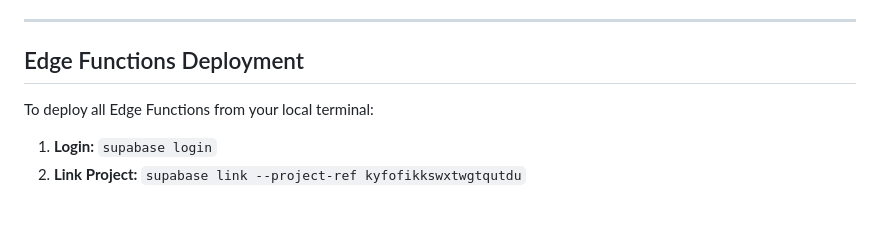
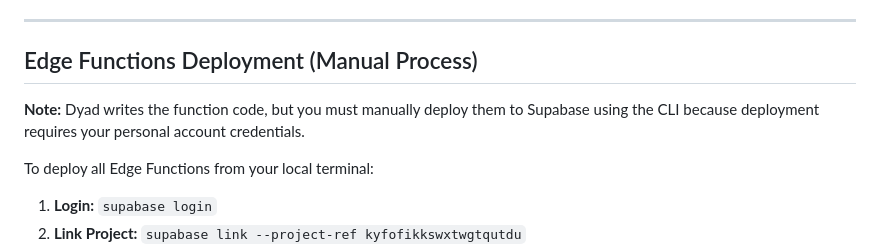
Before and after one commit to dbuatti/piano-backings-by-daniele, a Markdown page: ADMIN_NOTES.md, the part around the change. Drawn GitHub-style; blank space fills up the shorter version.

Commit message:
[dyad] Why manual deployment is required - wrote 1 file(s)

```diff
--- a/ADMIN_NOTES.md
+++ b/ADMIN_NOTES.md
@@ -19,7 +19,9 @@ This document outlines the specific Google accounts used for different services
 
 ---
 
-## Edge Functions Deployment
+## Edge Functions Deployment (Manual Process)
+
+**Note:** Dyad writes the function code, but you must manually deploy them to Supabase using the CLI because deployment requires your personal account credentials.
 
 To deploy all Edge Functions from your local terminal:
 
```
